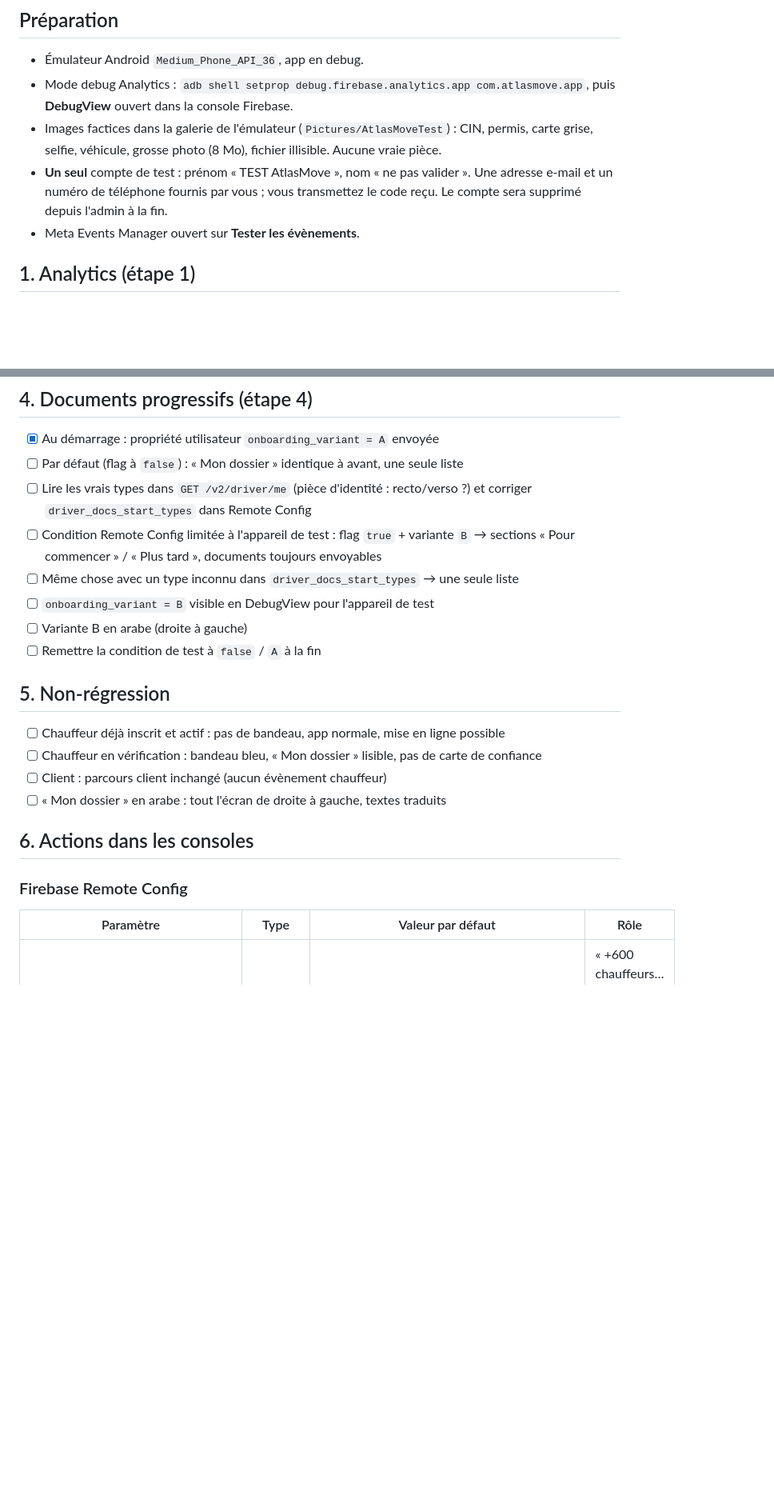
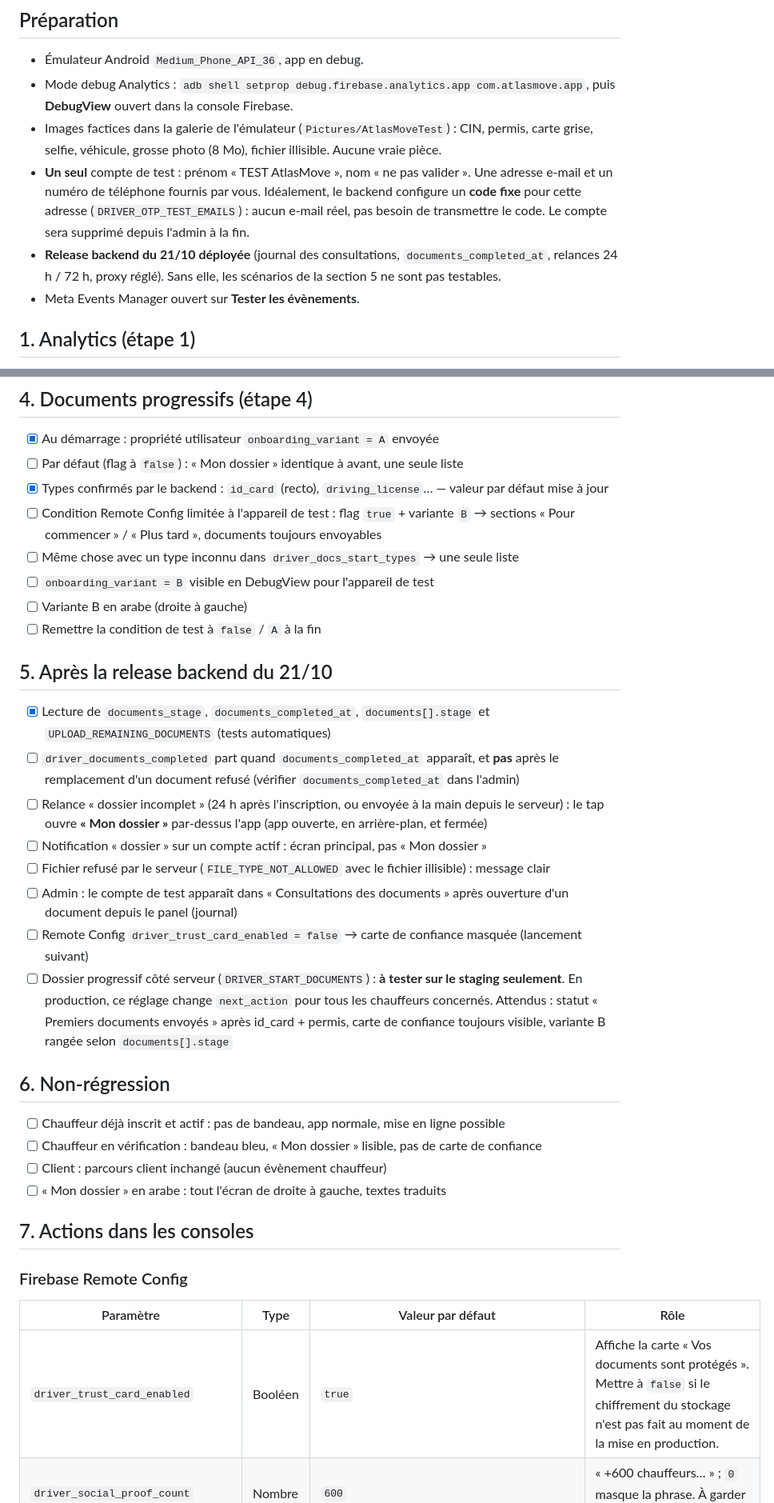
Before and after one commit to chedysoltani/AtlasMove, a Markdown page: TESTS_FINAUX.md, 2 parts joined by grey strips. Shown at 80% size. Drawn GitHub-style; blank space fills up the shorter version.

Commit message:
docs(chauffeur): TESTS_FINAUX à jour après la réponse du backend
Code fixe pour le compte de test, scénarios de la release backend (relances, documents_completed_at, journal, dossier progressif sur staging seulement), interrupteur de la carte de confiance.

Co-Authored-By: Claude Opus 5.5 <noreply@anthropic.com>

```diff
--- a/TESTS_FINAUX.md
+++ b/TESTS_FINAUX.md
@@ -11,8 +11,11 @@ Les cases cochées ont déjà été vérifiées pendant le développement (21/10
 - Images factices dans la galerie de l'émulateur (`Pictures/AtlasMoveTest`) : CIN, permis,
   carte grise, selfie, véhicule, grosse photo (8 Mo), fichier illisible. Aucune vraie pièce.
 - **Un seul** compte de test : prénom « TEST AtlasMove », nom « ne pas valider ».
-  Une adresse e-mail et un numéro de téléphone fournis par vous ; vous transmettez le code reçu.
-  Le compte sera supprimé depuis l'admin à la fin.
+  Une adresse e-mail et un numéro de téléphone fournis par vous. Idéalement, le backend configure
+  un **code fixe** pour cette adresse (`DRIVER_OTP_TEST_EMAILS`) : aucun e-mail réel, pas besoin de
+  transmettre le code. Le compte sera supprimé depuis l'admin à la fin.
+- **Release backend du 21/10 déployée** (journal des consultations, `documents_completed_at`,
+  relances 24 h / 72 h, proxy réglé). Sans elle, les scénarios de la section 5 ne sont pas testables.
 - Meta Events Manager ouvert sur **Tester les évènements**.
 
 ## 1. Analytics (étape 1)
@@ -66,8 +69,7 @@ Les cases cochées ont déjà été vérifiées pendant le développement (21/10
 
 - [x] Au démarrage : propriété utilisateur `onboarding_variant = A` envoyée
 - [ ] Par défaut (flag à `false`) : « Mon dossier » identique à avant, une seule liste
-- [ ] Lire les vrais types dans `GET /v2/driver/me` (pièce d'identité : recto/verso ?)
-      et corriger `driver_docs_start_types` dans Remote Config
+- [x] Types confirmés par le backend : `id_card` (recto), `driving_license`… — valeur par défaut mise à jour
 - [ ] Condition Remote Config limitée à l'appareil de test : flag `true` + variante `B` →
       sections « Pour commencer » / « Plus tard », documents toujours envoyables
 - [ ] Même chose avec un type inconnu dans `driver_docs_start_types` → une seule liste
@@ -75,19 +77,38 @@ Les cases cochées ont déjà été vérifiées pendant le développement (21/10
 - [ ] Variante B en arabe (droite à gauche)
 - [ ] Remettre la condition de test à `false` / `A` à la fin
 
-## 5. Non-régression
+## 5. Après la release backend du 21/10
+
+- [x] Lecture de `documents_stage`, `documents_completed_at`, `documents[].stage` et
+      `UPLOAD_REMAINING_DOCUMENTS` (tests automatiques)
+- [ ] `driver_documents_completed` part quand `documents_completed_at` apparaît, et **pas** après le
+      remplacement d'un document refusé (vérifier `documents_completed_at` dans l'admin)
+- [ ] Relance « dossier incomplet » (24 h après l'inscription, ou envoyée à la main depuis le serveur) :
+      le tap ouvre **« Mon dossier »** par-dessus l'app (app ouverte, en arrière-plan, et fermée)
+- [ ] Notification « dossier » sur un compte actif : écran principal, pas « Mon dossier »
+- [ ] Fichier refusé par le serveur (`FILE_TYPE_NOT_ALLOWED` avec le fichier illisible) : message clair
+- [ ] Admin : le compte de test apparaît dans « Consultations des documents » après ouverture d'un
+      document depuis le panel (journal)
+- [ ] Remote Config `driver_trust_card_enabled = false` → carte de confiance masquée (lancement suivant)
+- [ ] Dossier progressif côté serveur (`DRIVER_START_DOCUMENTS`) : **à tester sur le staging seulement**.
+      En production, ce réglage change `next_action` pour tous les chauffeurs concernés. Attendus :
+      statut « Premiers documents envoyés » après id_card + permis, carte de confiance toujours visible,
+      variante B rangée selon `documents[].stage`
+
+## 6. Non-régression
 
 - [ ] Chauffeur déjà inscrit et actif : pas de bandeau, app normale, mise en ligne possible
 - [ ] Chauffeur en vérification : bandeau bleu, « Mon dossier » lisible, pas de carte de confiance
 - [ ] Client : parcours client inchangé (aucun évènement chauffeur)
 - [ ] « Mon dossier » en arabe : tout l'écran de droite à gauche, textes traduits
 
-## 6. Actions dans les consoles
+## 7. Actions dans les consoles
 
 ### Firebase Remote Config
 
 | Paramètre | Type | Valeur par défaut | Rôle |
 |---|---|---|---|
+| `driver_trust_card_enabled` | Booléen | `true` | Affiche la carte « Vos documents sont protégés ». Mettre à `false` si le chiffrement du stockage n'est pas fait au moment de la mise en production. |
 | `driver_social_proof_count` | Nombre | `600` | « +600 chauffeurs… » ; `0` masque la phrase. À garder vrai. |
 | `privacy_policy_url` | Texte | `https://api.atla.business/legal/privacy-policy` | Lien de la carte de confiance |
 | `driver_docs_progressive_enabled` | Booléen | `false` | Interrupteur des documents progressifs. **Rester à `false`** tant que le backend n'accepte pas un dossier partiel. |
```
Also changed, not shown: other parts of TESTS_FINAUX.md (+1 -1 lines).
